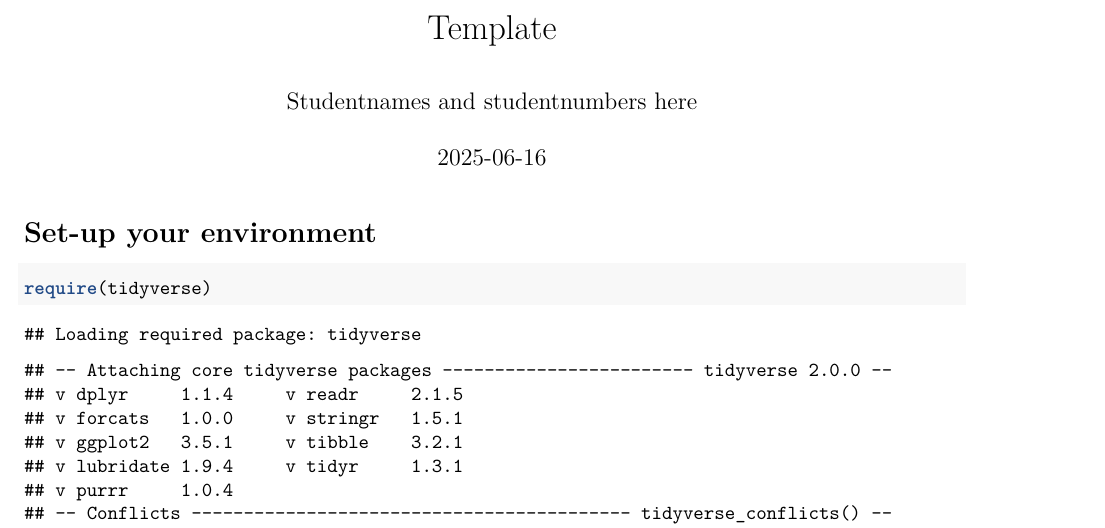
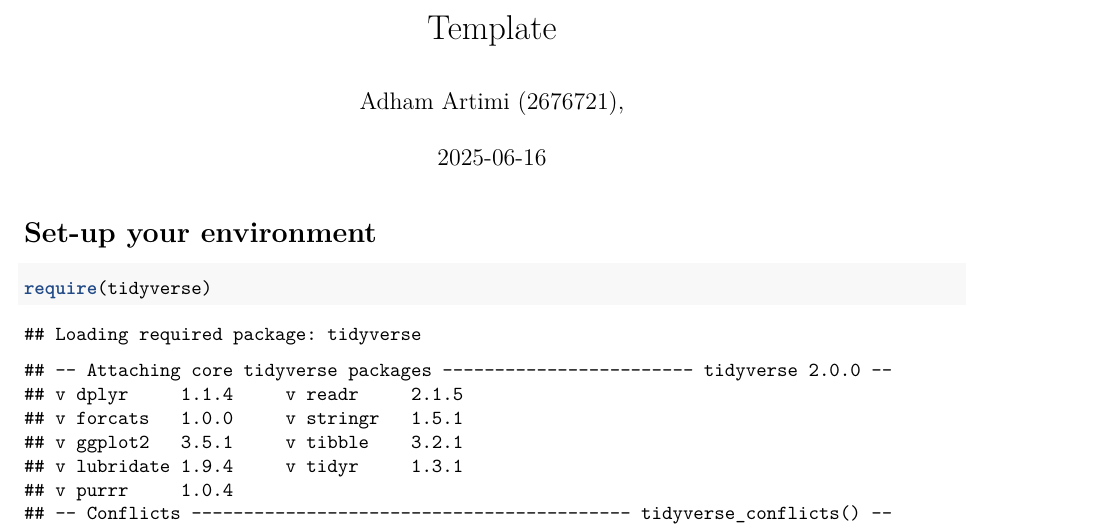
Before and after one commit to Adhamartimi/ProgrammingForEcon-Tutorial-3-group-4, an R Markdown document (Template_Assignment.Rmd): part of page 1 of 4, cut so that both start at the same text. Rendered offline with R 4.5, knitr and Pandoc, then LaTeX, with nearby package versions.

Commit message:
Update Template_Assignment.Rmd

```diff
--- a/Template_Assignment.Rmd
+++ b/Template_Assignment.Rmd
@@ -1,6 +1,6 @@
 ---
 title: "Template"
-author: "Studentnames and studentnumbers here"
+author: "Adham Artimi (2676721), "
 date: "`r Sys.Date()`"
 output: pdf_document
 ---
```
